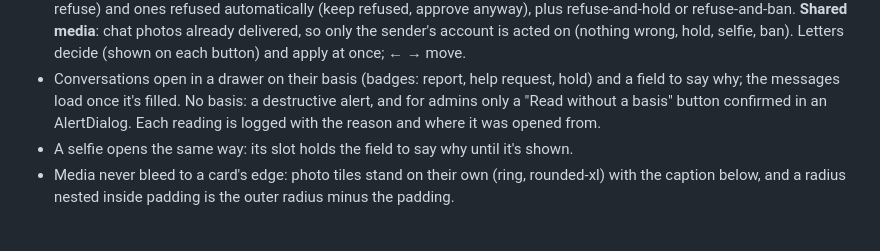
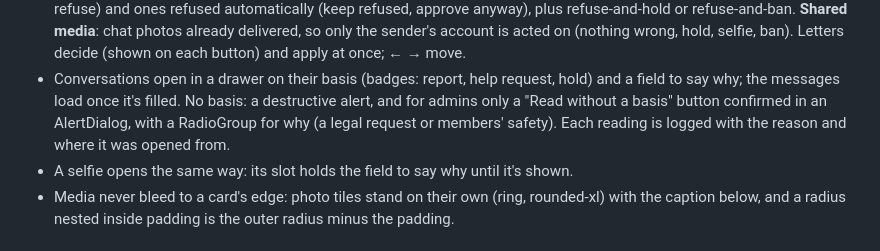
Before and after one commit to sylwaninn/drafft-sophros, a Markdown page: DESIGN.md, the part around the change. GitHub-like rendering.

```diff
--- a/DESIGN.md
+++ b/DESIGN.md
@@ -33,7 +33,8 @@ sophros is a standard shadcn/ui admin, deliberately separate from the drafft app
   button) and apply at once; ← → move.
 - Conversations open in a drawer on their basis (badges: report, help request, hold) and a field to say
   why; the messages load once it's filled. No basis: a destructive alert, and for admins only a "Read
-  without a basis" button confirmed in an AlertDialog. Each reading is logged with the reason and where it
+  without a basis" button confirmed in an AlertDialog, with a RadioGroup for why (a legal request or
+  members' safety). Each reading is logged with the reason and where it
   was opened from.
 - A selfie opens the same way: its slot holds the field to say why until it's shown.
 - Media never bleed to a card's edge: photo tiles stand on their own (ring, rounded-xl) with the caption
```
Also changed, not shown: README.md (+25 -17 lines).
